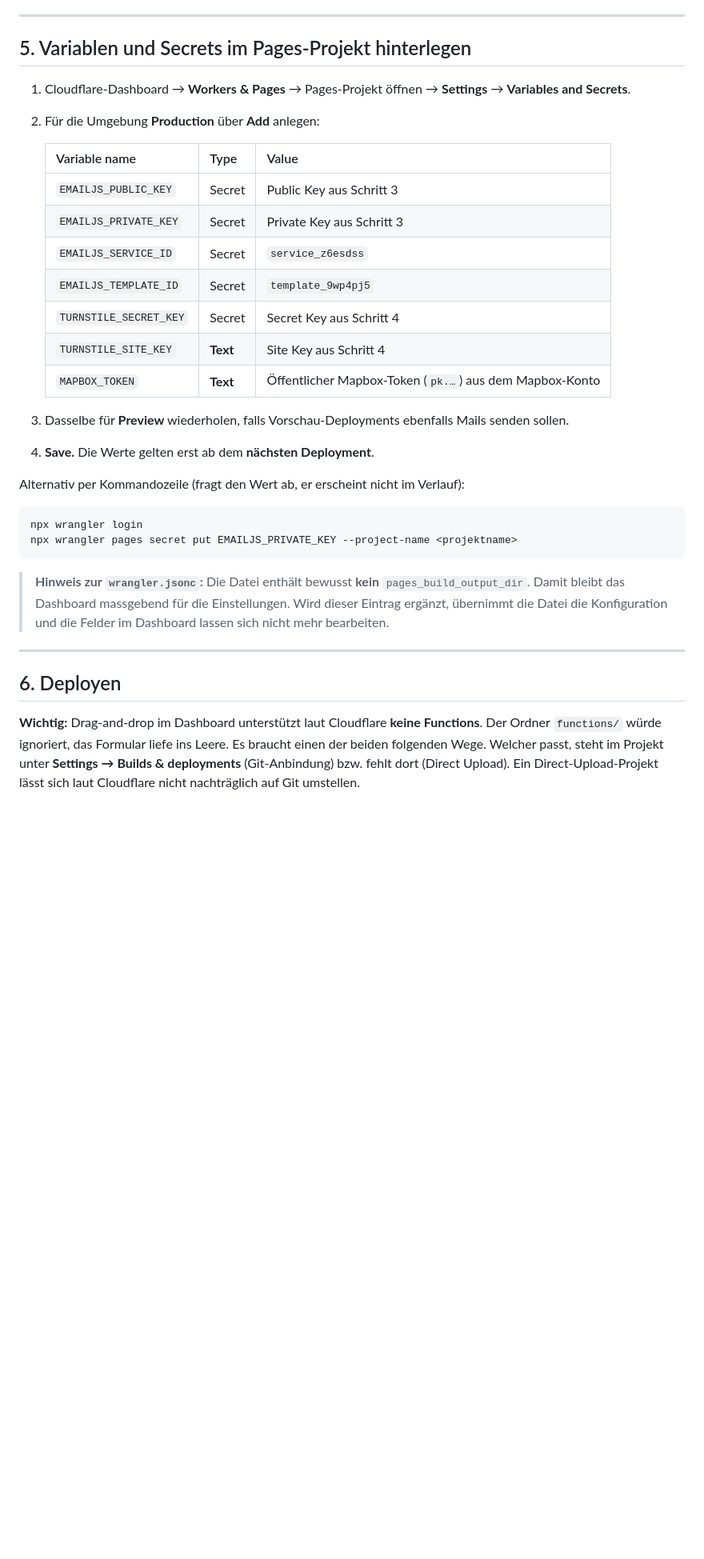
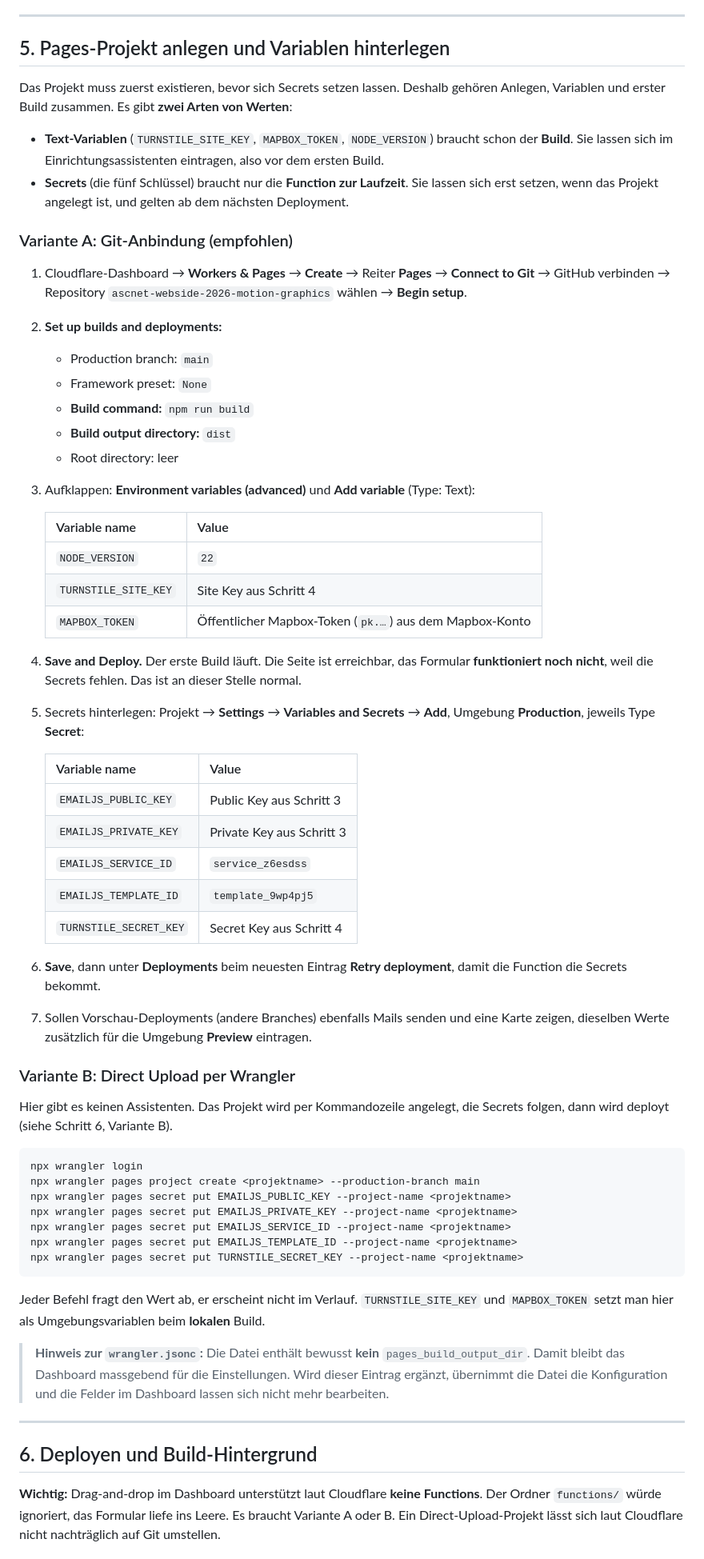
Before and after one commit to github-ascnet/ascnet-webside-2026-motion-graphics, a Markdown page: docs/cloudflare-pages-kontaktformular.md, the part around one of its changes. Shown at 80% size. GitHub-like rendering; blank space fills up the shorter version.

Commit message:
Anleitung Cloudflare Pages: Reihenfolge für Projekt, Variablen und Secrets korrigiert
Co-Authored-By: Claude Sonnet 5.5 <noreply@anthropic.com>

````diff
--- a/docs/cloudflare-pages-kontaktformular.md
+++ b/docs/cloudflare-pages-kontaktformular.md
@@ -77,36 +77,65 @@ Antworten der Function (für die Fehlersuche):
 
 ---
 
-## 5. Variablen und Secrets im Pages-Projekt hinterlegen
+## 5. Pages-Projekt anlegen und Variablen hinterlegen
 
-1. Cloudflare-Dashboard → **Workers & Pages** → Pages-Projekt öffnen → **Settings** → **Variables and Secrets**.
-2. Für die Umgebung **Production** über **Add** anlegen:
+Das Projekt muss zuerst existieren, bevor sich Secrets setzen lassen. Deshalb gehören Anlegen, Variablen und erster Build zusammen. Es gibt **zwei Arten von Werten**:
 
-   | Variable name | Type | Value |
-   |---|---|---|
-   | `EMAILJS_PUBLIC_KEY` | Secret | Public Key aus Schritt 3 |
-   | `EMAILJS_PRIVATE_KEY` | Secret | Private Key aus Schritt 3 |
-   | `EMAILJS_SERVICE_ID` | Secret | `service_z6esdss` |
-   | `EMAILJS_TEMPLATE_ID` | Secret | `template_9wp4pj5` |
-   | `TURNSTILE_SECRET_KEY` | Secret | Secret Key aus Schritt 4 |
-   | `TURNSTILE_SITE_KEY` | **Text** | Site Key aus Schritt 4 |
-   | `MAPBOX_TOKEN` | **Text** | Öffentlicher Mapbox-Token (`pk.…`) aus dem Mapbox-Konto |
+- **Text-Variablen** (`TURNSTILE_SITE_KEY`, `MAPBOX_TOKEN`, `NODE_VERSION`) braucht schon der **Build**. Sie lassen sich im Einrichtungsassistenten eintragen, also vor dem ersten Build.
+- **Secrets** (die fünf Schlüssel) braucht nur die **Function zur Laufzeit**. Sie lassen sich erst setzen, wenn das Projekt angelegt ist, und gelten ab dem nächsten Deployment.
 
-3. Dasselbe für **Preview** wiederholen, falls Vorschau-Deployments ebenfalls Mails senden sollen.
-4. **Save.** Die Werte gelten erst ab dem **nächsten Deployment**.
+### Variante A: Git-Anbindung (empfohlen)
 
-Alternativ per Kommandozeile (fragt den Wert ab, er erscheint nicht im Verlauf):
+1. Cloudflare-Dashboard → **Workers & Pages** → **Create** → Reiter **Pages** → **Connect to Git** → GitHub verbinden → Repository `ascnet-webside-2026-motion-graphics` wählen → **Begin setup**.
+2. **Set up builds and deployments:**
+   - Production branch: `main`
+   - Framework preset: `None`
+   - **Build command:** `npm run build`
+   - **Build output directory:** `dist`
+   - Root directory: leer
+3. Aufklappen: **Environment variables (advanced)** und **Add variable** (Type: Text):
+
+   | Variable name | Value |
+   |---|---|
+   | `NODE_VERSION` | `22` |
+   | `TURNSTILE_SITE_KEY` | Site Key aus Schritt 4 |
+   | `MAPBOX_TOKEN` | Öffentlicher Mapbox-Token (`pk.…`) aus dem Mapbox-Konto |
+
+4. **Save and Deploy.** Der erste Build läuft. Die Seite ist erreichbar, das Formular **funktioniert noch nicht**, weil die Secrets fehlen. Das ist an dieser Stelle normal.
+5. Secrets hinterlegen: Projekt → **Settings** → **Variables and Secrets** → **Add**, Umgebung **Production**, jeweils Type **Secret**:
+
+   | Variable name | Value |
+   |---|---|
+   | `EMAILJS_PUBLIC_KEY` | Public Key aus Schritt 3 |
+   | `EMAILJS_PRIVATE_KEY` | Private Key aus Schritt 3 |
+   | `EMAILJS_SERVICE_ID` | `service_z6esdss` |
+   | `EMAILJS_TEMPLATE_ID` | `template_9wp4pj5` |
+   | `TURNSTILE_SECRET_KEY` | Secret Key aus Schritt 4 |
+
+6. **Save**, dann unter **Deployments** beim neuesten Eintrag **Retry deployment**, damit die Function die Secrets bekommt.
+7. Sollen Vorschau-Deployments (andere Branches) ebenfalls Mails senden und eine Karte zeigen, dieselben Werte zusätzlich für die Umgebung **Preview** eintragen.
+
+### Variante B: Direct Upload per Wrangler
+
+Hier gibt es keinen Assistenten. Das Projekt wird per Kommandozeile angelegt, die Secrets folgen, dann wird deployt (siehe Schritt 6, Variante B).
 
 ```powershell
 npx wrangler login
+npx wrangler pages project create <projektname> --production-branch main
+npx wrangler pages secret put EMAILJS_PUBLIC_KEY --project-name <projektname>
 npx wrangler pages secret put EMAILJS_PRIVATE_KEY --project-name <projektname>
+npx wrangler pages secret put EMAILJS_SERVICE_ID --project-name <projektname>
+npx wrangler pages secret put EMAILJS_TEMPLATE_ID --project-name <projektname>
+npx wrangler pages secret put TURNSTILE_SECRET_KEY --project-name <projektname>
 ```
+
+Jeder Befehl fragt den Wert ab, er erscheint nicht im Verlauf. `TURNSTILE_SITE_KEY` und `MAPBOX_TOKEN` setzt man hier als Umgebungsvariablen beim **lokalen** Build.
 
 > **Hinweis zur `wrangler.jsonc`:** Die Datei enthält bewusst **kein** `pages_build_output_dir`. Damit bleibt das Dashboard massgebend für die Einstellungen. Wird dieser Eintrag ergänzt, übernimmt die Datei die Konfiguration und die Felder im Dashboard lassen sich nicht mehr bearbeiten.
 
 ---
 
-## 6. Deployen
+## 6. Deployen und Build-Hintergrund
 
-**Wichtig:** Drag-and-drop im Dashboard unterstützt laut Cloudflare **keine Functions**. Der Ordner `functions/` würde ignoriert, das Formular liefe ins Leere. Es braucht einen der beiden folgenden Wege. Welcher passt, steht im Projekt unter **Settings → Builds & deployments** (Git-Anbindung) bzw. fehlt dort (Direct Upload). Ein Direct-Upload-Projekt lässt sich laut Cloudflare nicht nachträglich auf Git umstellen.
+**Wichtig:** Drag-and-drop im Dashboard unterstützt laut Cloudflare **keine Functions**. Der Ordner `functions/` würde ignoriert, das Formular liefe ins Leere. Es braucht Variante A oder B. Ein Direct-Upload-Projekt lässt sich laut Cloudflare nicht nachträglich auf Git umstellen.
 
````
Also changed, not shown: other parts of docs/cloudflare-pages-kontaktformular.md (+6 -9 lines).
